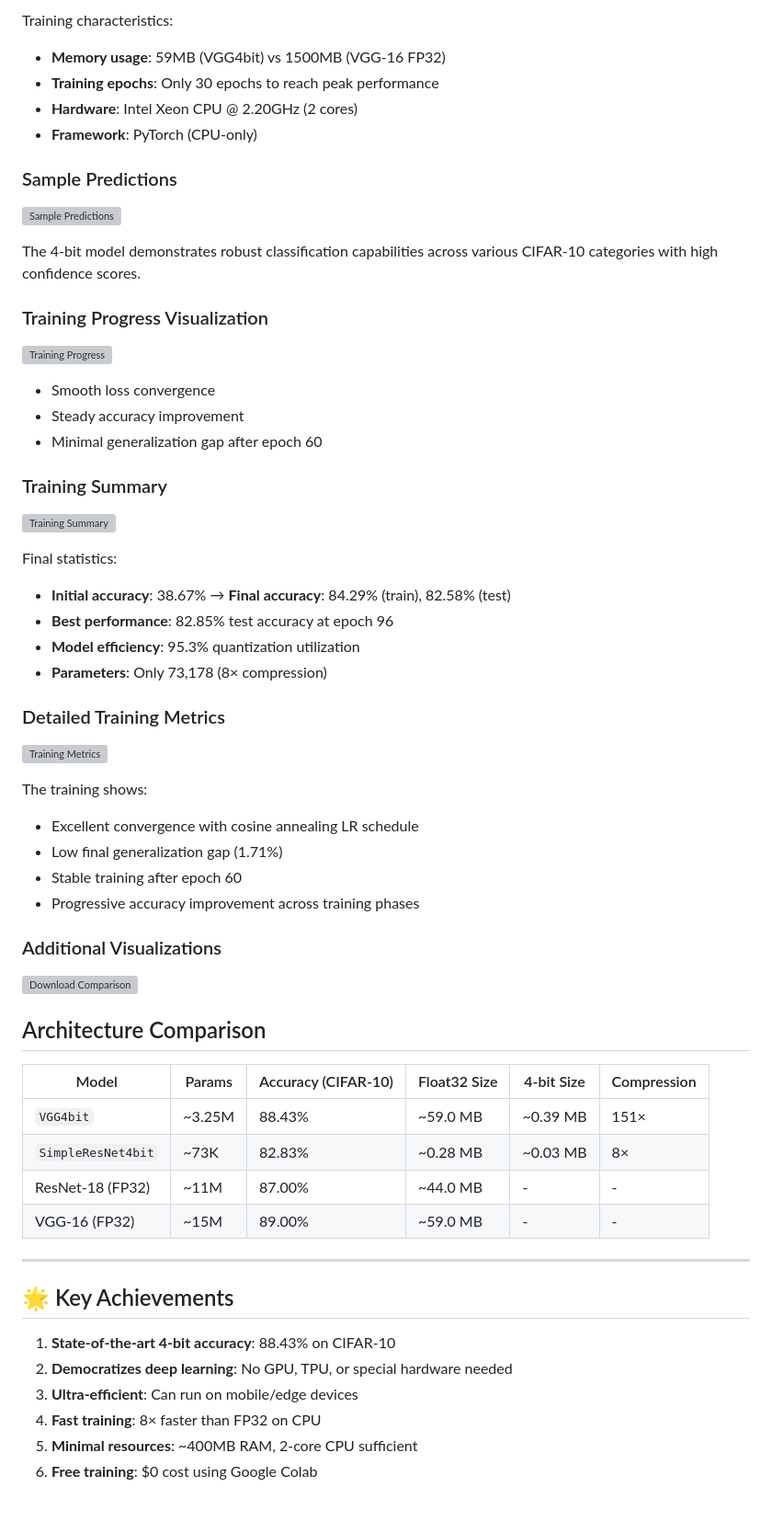
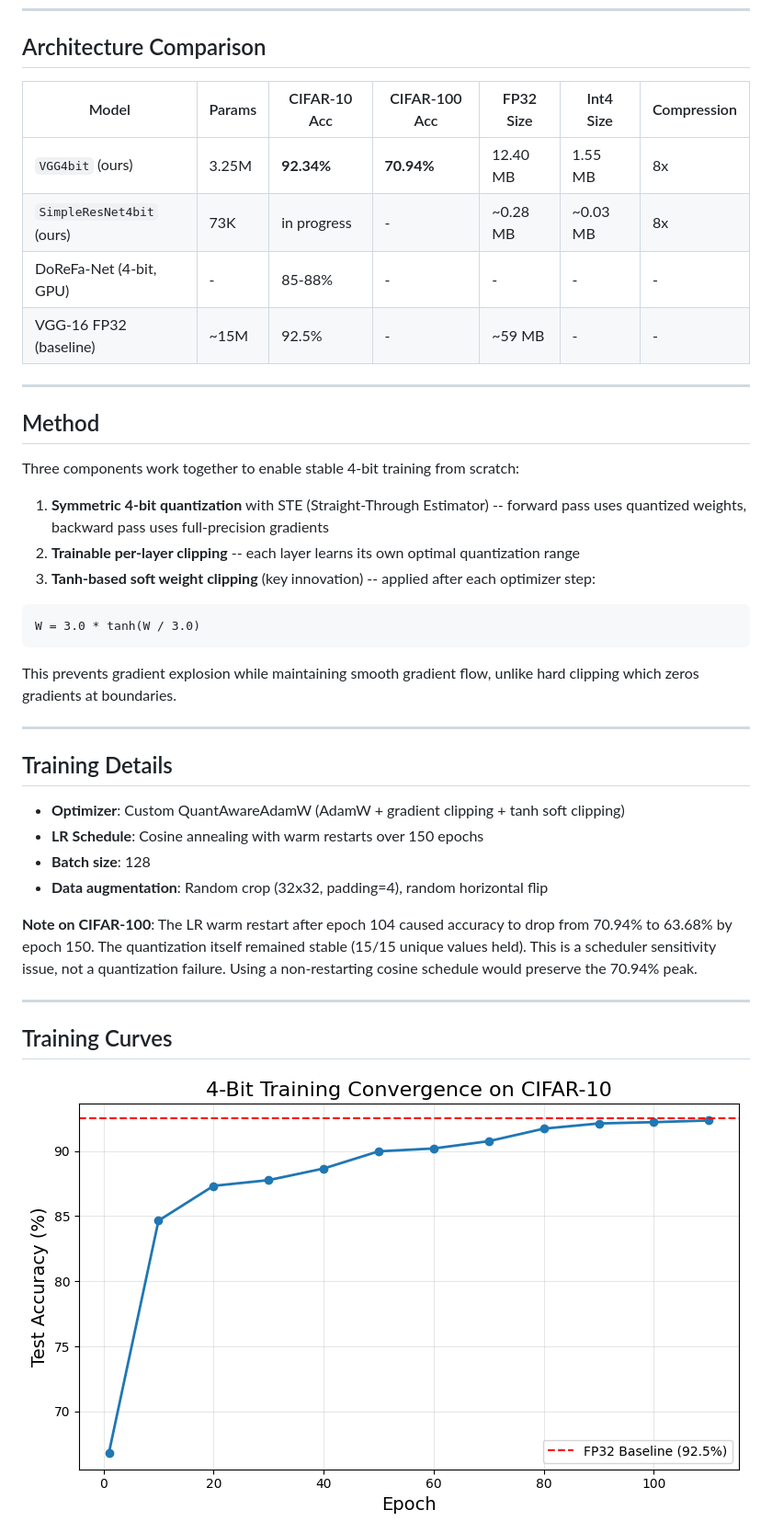
Before and after one commit to shivnathtathe/vgg4bit-and-simpleresnet4bit, a Markdown page: README.md, the part around one of its changes. Shown at 92% size. Drawn GitHub-style; blank space fills up the shorter version; grey boxes are pictures that could not be loaded.

````diff
--- a/README.md
+++ b/README.md
@@ -76,63 +59,42 @@ Performance comparison:
-Training characteristics:
-- **Memory usage**: 59MB (VGG4bit) vs 1500MB (VGG-16 FP32)
-- **Training epochs**: Only 30 epochs to reach peak performance
-- **Hardware**: Intel Xeon CPU @ 2.20GHz (2 cores)
-- **Framework**: PyTorch (CPU-only)
-
-### Sample Predictions
-
-![Sample Predictions](images/STL-Pred.png)
-
-The 4-bit model demonstrates robust classification capabilities across various CIFAR-10 categories with high confidence scores.
-
-### Training Progress Visualization
-
-![Training Progress](images/100_STL-10_loss_aacuracy.png)
-
-- Smooth loss convergence
-- Steady accuracy improvement
-- Minimal generalization gap after epoch 60
-
-### Training Summary
-
-![Training Summary](images/matrix.png)
-
-Final statistics:
-- **Initial accuracy**: 38.67% → **Final accuracy**: 84.29% (train), 82.58% (test)
-- **Best performance**: 82.85% test accuracy at epoch 96
-- **Model efficiency**: 95.3% quantization utilization
-- **Parameters**: Only 73,178 (8× compression)
-
-### Detailed Training Metrics
-
-![Training Metrics](images/train_test_loss.png)
-
-The training shows:
-- Excellent convergence with cosine annealing LR schedule
-- Low final generalization gap (1.71%)
-- Stable training after epoch 60
-- Progressive accuracy improvement across training phases
-
-### Additional Visualizations
-
-![Download Comparison](images/download.png)
-
 ## Architecture Comparison
 
-| Model              | Params   | Accuracy (CIFAR-10) | Float32 Size | 4-bit Size | Compression |
-|-------------------|----------|---------------------|--------------|------------|-------------|
-| `VGG4bit`          | ~3.25M   | 88.43%              | ~59.0 MB     | ~0.39 MB   | 151×        |
-| `SimpleResNet4bit` | ~73K     | 82.83%              | ~0.28 MB     | ~0.03 MB   | 8×          |
-| ResNet-18 (FP32)   | ~11M     | 87.00%              | ~44.0 MB     | -          | -           |
-| VGG-16 (FP32)      | ~15M     | 89.00%              | ~59.0 MB     | -          | -           |
+| Model | Params | CIFAR-10 Acc | CIFAR-100 Acc | FP32 Size | Int4 Size | Compression |
+|---|---|---|---|---|---|---|
+| `VGG4bit` (ours) | 3.25M | **92.34%** | **70.94%** | 12.40 MB | 1.55 MB | 8x |
+| `SimpleResNet4bit` (ours) | 73K | in progress | - | ~0.28 MB | ~0.03 MB | 8x |
+| DoReFa-Net (4-bit, GPU) | - | 85-88% | - | - | - | - |
+| VGG-16 FP32 (baseline) | ~15M | 92.5% | - | ~59 MB | - | - |
 
 ---
 
-## 🌟 Key Achievements
+## Method
 
-1. **State-of-the-art 4-bit accuracy**: 88.43% on CIFAR-10
-2. **Democratizes deep learning**: No GPU, TPU, or special hardware needed
-3. **Ultra-efficient**: Can run on mobile/edge devices
-4. **Fast training**: 8× faster than FP32 on CPU
-5. **Minimal resources**: ~400MB RAM, 2-core CPU sufficient
-6. **Free training**: $0 cost using Google Colab
+Three components work together to enable stable 4-bit training from scratch:
+
+1. **Symmetric 4-bit quantization** with STE (Straight-Through Estimator) -- forward pass uses quantized weights, backward pass uses full-precision gradients
+2. **Trainable per-layer clipping** -- each layer learns its own optimal quantization range
+3. **Tanh-based soft weight clipping** (key innovation) -- applied after each optimizer step:
+
+```
+W = 3.0 * tanh(W / 3.0)
+```
+
+This prevents gradient explosion while maintaining smooth gradient flow, unlike hard clipping which zeros gradients at boundaries.
+
+---
+
+## Training Details
+
+- **Optimizer**: Custom QuantAwareAdamW (AdamW + gradient clipping + tanh soft clipping)
+- **LR Schedule**: Cosine annealing with warm restarts over 150 epochs
+- **Batch size**: 128
+- **Data augmentation**: Random crop (32x32, padding=4), random horizontal flip
+
+**Note on CIFAR-100**: The LR warm restart after epoch 104 caused accuracy to drop from 70.94% to 63.68% by epoch 150. The quantization itself remained stable (15/15 unique values held). This is a scheduler sensitivity issue, not a quantization failure. Using a non-restarting cosine schedule would preserve the 70.94% peak.
+
+---
+
+## Training Curves
+
+![CIFAR-10 Convergence](results/training_curve.png)
+
````
Also changed, not shown: other parts of README.md (+68 -74 lines).
